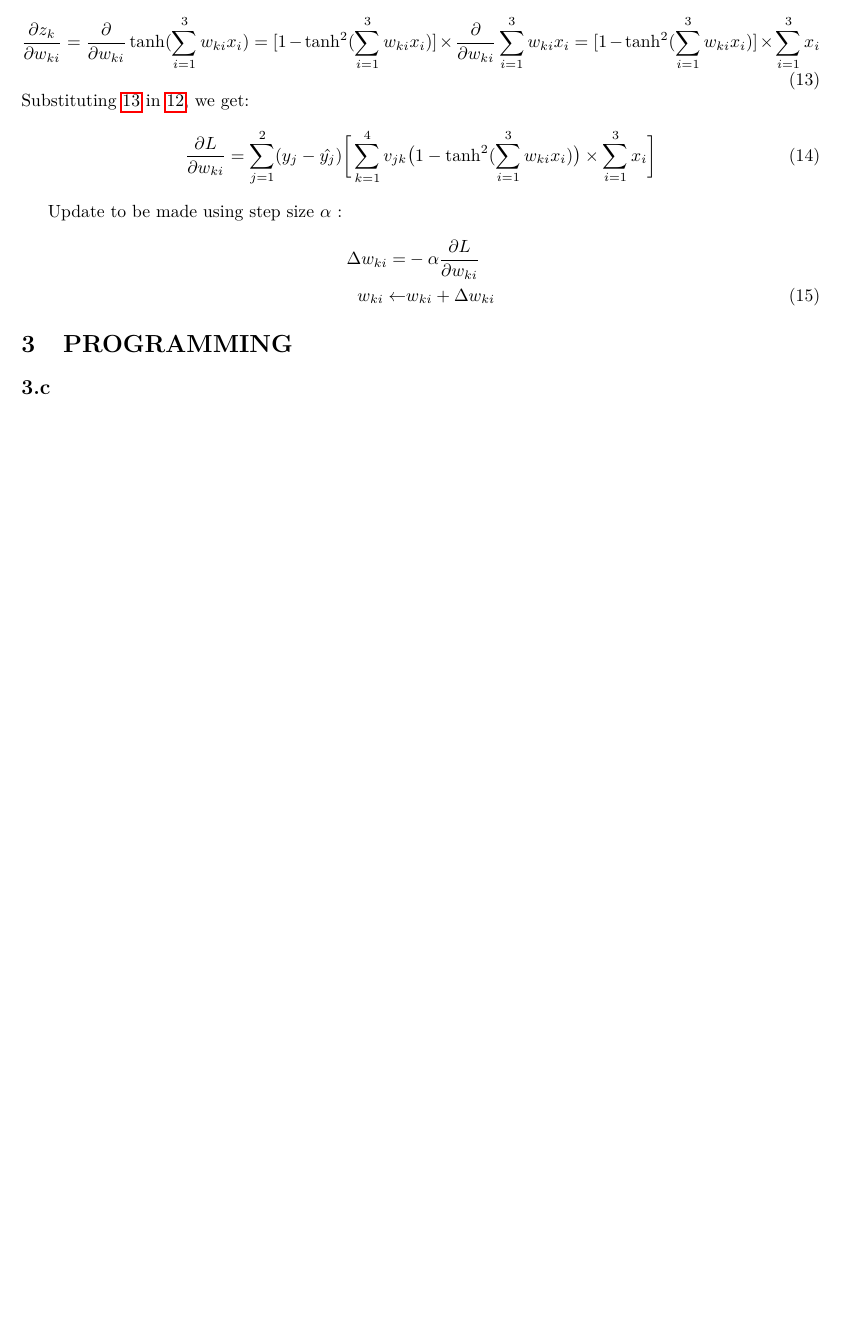
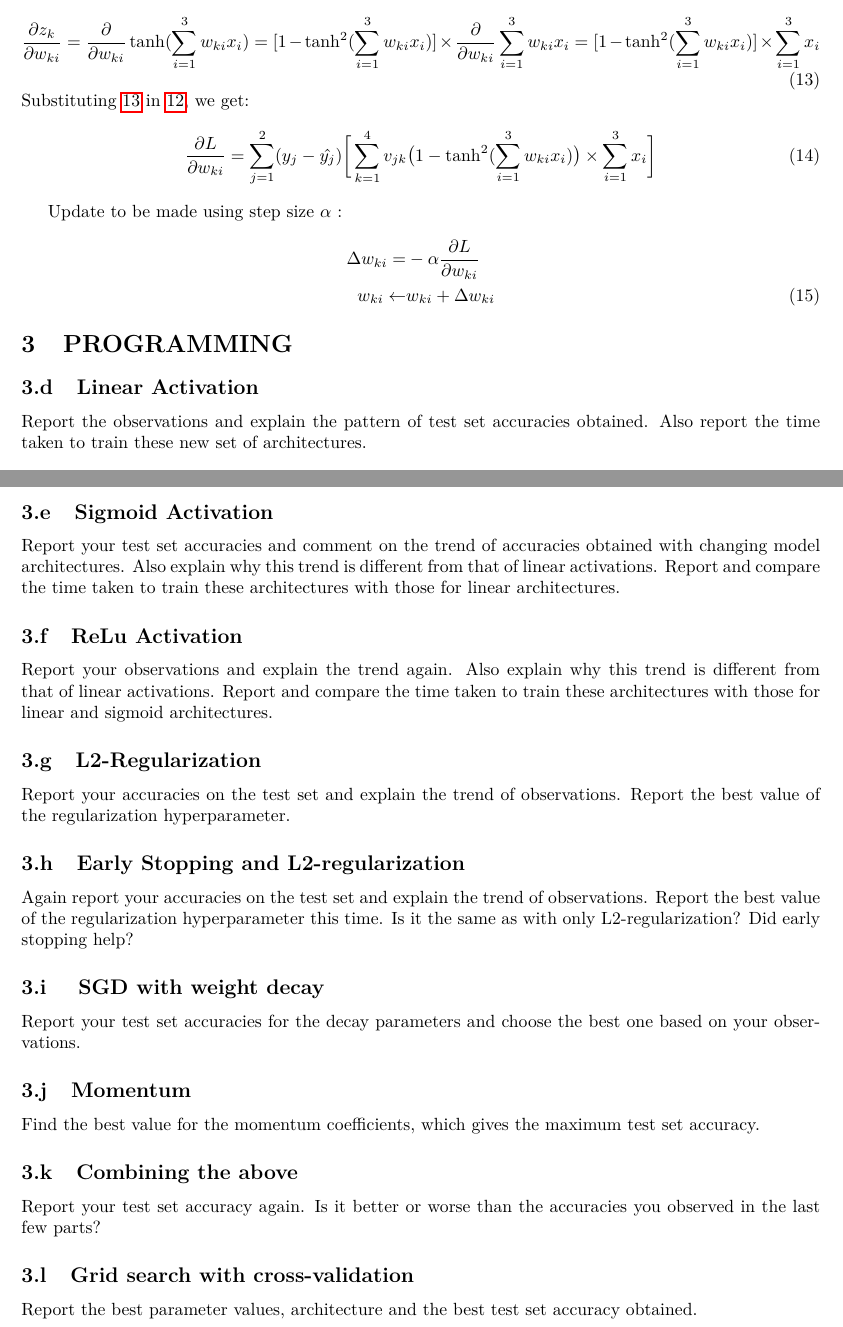
Before and after one commit to thammegowda/notes, a LaTeX problem sheet (usc-csci-ml/hw4/report/CSCI567_hw4_fall16.tex): part of page 3 of 3 before the commit and two parts of pages 3 and 4 of 4 after it, the two joined at a grey line, cut so that both start at the same text, the shorter picture padded with empty space. Compiled offline with pdfLaTeX.

Commit message:
Finalize Machine Learnin HW4 Source code for submission

```diff
--- a/usc-csci-ml/hw4/report/CSCI567_hw4_fall16.tex
+++ b/usc-csci-ml/hw4/report/CSCI567_hw4_fall16.tex
@@ -194,6 +194,33 @@ w_{ki} \leftarrow &  w_{ki}  + \Delta w_{ki} \numberthis
 \section{PROGRAMMING}
 \stepcounter{subsection}
 \stepcounter{subsection}
-\subsection{}
+\stepcounter{subsection}
+
+\subsection{Linear Activation}
+Report the observations and explain the pattern of test set accuracies obtained. Also report the time taken to train these new set of architectures.
+
+\subsection{Sigmoid Activation}
+Report your test set accuracies and comment on the trend of accuracies obtained with changing model architectures. Also explain why this trend is different from that of linear activations. Report and compare the time taken to train these architectures with those for linear architectures.
+
+\subsection{ReLu Activation}
+Report your observations and explain the trend again. Also explain why this trend is different from that of linear activations. Report and compare the time taken to train these architectures with those for linear and sigmoid architectures.
+
+\subsection{L2-Regularization}
+Report your accuracies on the test set and explain the trend of observations. Report the best value of the regularization hyperparameter.
+
+\subsection{Early Stopping and L2-regularization}
+Again report your accuracies on the test set and explain the trend of observations. Report the best value of the regularization hyperparameter this time. Is it the same as with only L2-regularization? Did early stopping help?
+
+\subsection{ SGD with weight decay}
+Report your test set accuracies for the decay parameters and choose the best one based on your observations.
+
+\subsection{Momentum}
+Find the best value for the momentum coefficients, which gives the maximum test set accuracy.
+
+\subsection{Combining the above}
+Report your test set accuracy again. Is it better or worse than the accuracies you observed in the last few parts?
+
+\subsection{Grid search with cross-validation}
+Report the best parameter values, architecture and the best test set accuracy obtained.
 
 \end{document}
```
Also changed, not shown: usc-csci-ml/hw4/src/MiniBooNE_PID.txt (added, +1 -0 lines), 2 other files.
